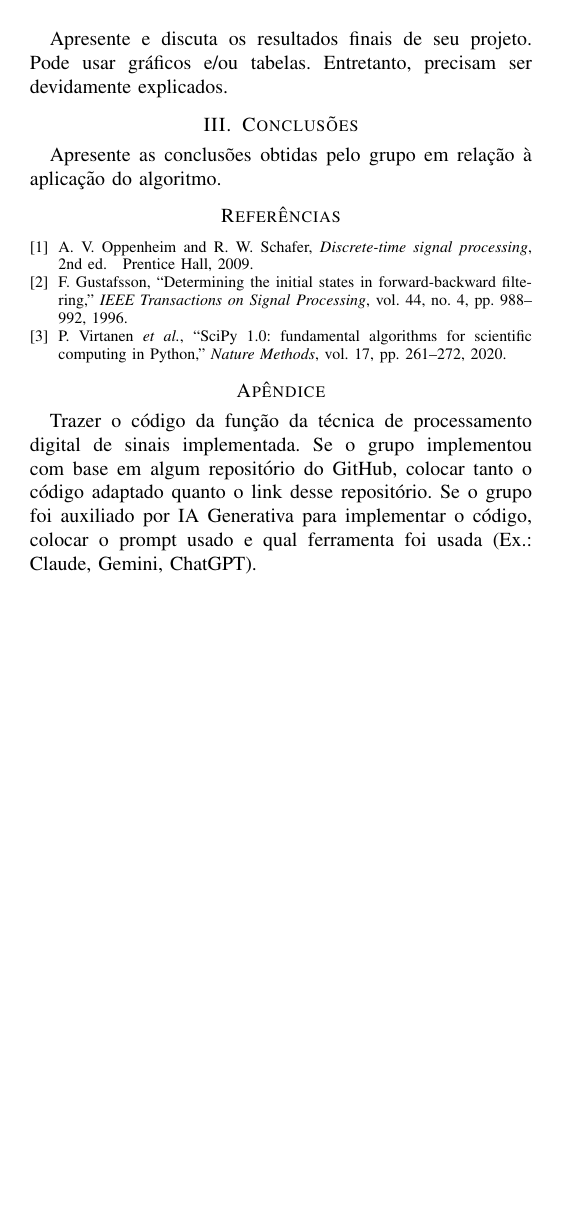
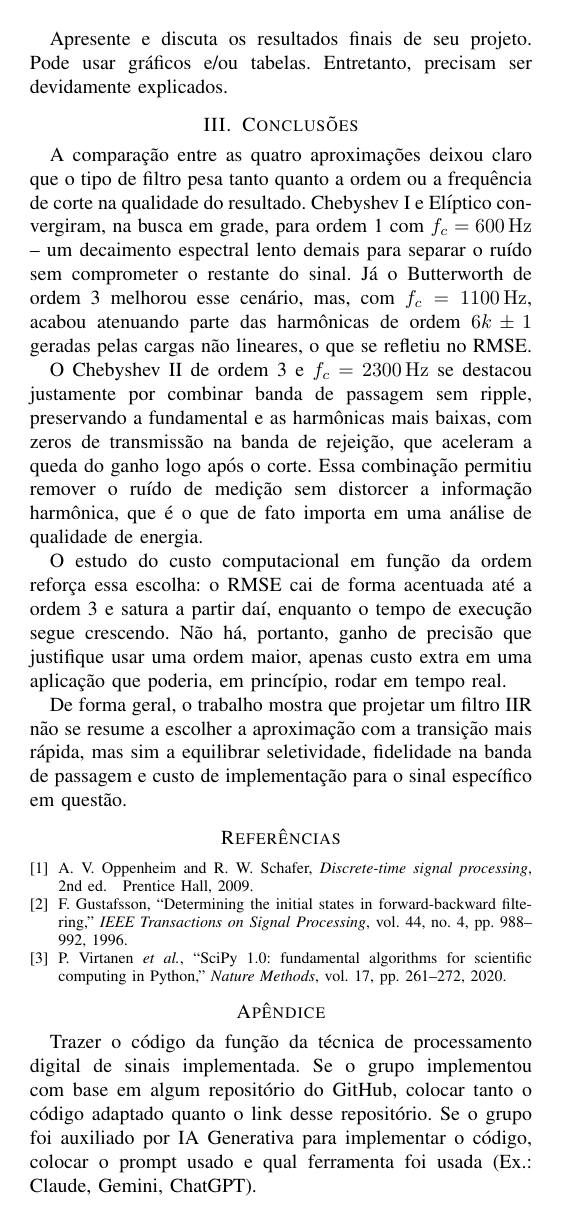
Before and after one commit to Aruanzin/Filtro-IIR, a LaTeX paper (relatorio/ProjetoPDS.tex, which reads relatorio/conclusoes.tex): page 5 of 5. Compiled offline with pdfLaTeX; a missing font is replaced by an installed copy or a similar font; a LaTeX package or settings file that is missing is left out.

Commit message:
conclusão
The conclusions section discusses the performance of different filter types and their impact on signal quality and computational cost.

```diff
--- a/relatorio/conclusoes.tex
+++ b/relatorio/conclusoes.tex
@@ -1,4 +1,29 @@
 % !TEX root = ProjetoPDS.tex
 \section{Conclusões}
 
-Apresente as conclusões obtidas pelo grupo em relação à aplicação do algoritmo.
+A comparação entre as quatro aproximações deixou claro que o tipo de filtro
+pesa tanto quanto a ordem ou a frequência de corte na qualidade do
+resultado. Chebyshev~I e Elíptico convergiram, na busca em grade, para
+ordem~1 com $f_c = \SI{600}{\hertz}$ -- um decaimento espectral lento demais
+para separar o ruído sem comprometer o restante do sinal. Já o Butterworth
+de ordem~3 melhorou esse cenário, mas, com $f_c = \SI{1100}{\hertz}$, acabou
+atenuando parte das harmônicas de ordem $6k\pm1$ geradas pelas cargas não
+lineares, o que se refletiu no RMSE.
+
+O Chebyshev~II de ordem~3 e $f_c = \SI{2300}{\hertz}$ se destacou justamente
+por combinar banda de passagem sem ripple, preservando a fundamental e as
+harmônicas mais baixas, com zeros de transmissão na banda de rejeição, que
+aceleram a queda do ganho logo após o corte. Essa combinação permitiu
+remover o ruído de medição sem distorcer a informação harmônica, que é o que
+de fato importa em uma análise de qualidade de energia.
+
+O estudo do custo computacional em função da ordem reforça essa escolha: o
+RMSE cai de forma acentuada até a ordem~3 e satura a partir daí, enquanto o
+tempo de execução segue crescendo. Não há, portanto, ganho de precisão que
+justifique usar uma ordem maior, apenas custo extra em uma aplicação que
+poderia, em princípio, rodar em tempo real.
+
+De forma geral, o trabalho mostra que projetar um filtro IIR não se resume a
+escolher a aproximação com a transição mais rápida, mas sim a equilibrar
+seletividade, fidelidade na banda de passagem e custo de implementação para
+o sinal específico em questão.
```
